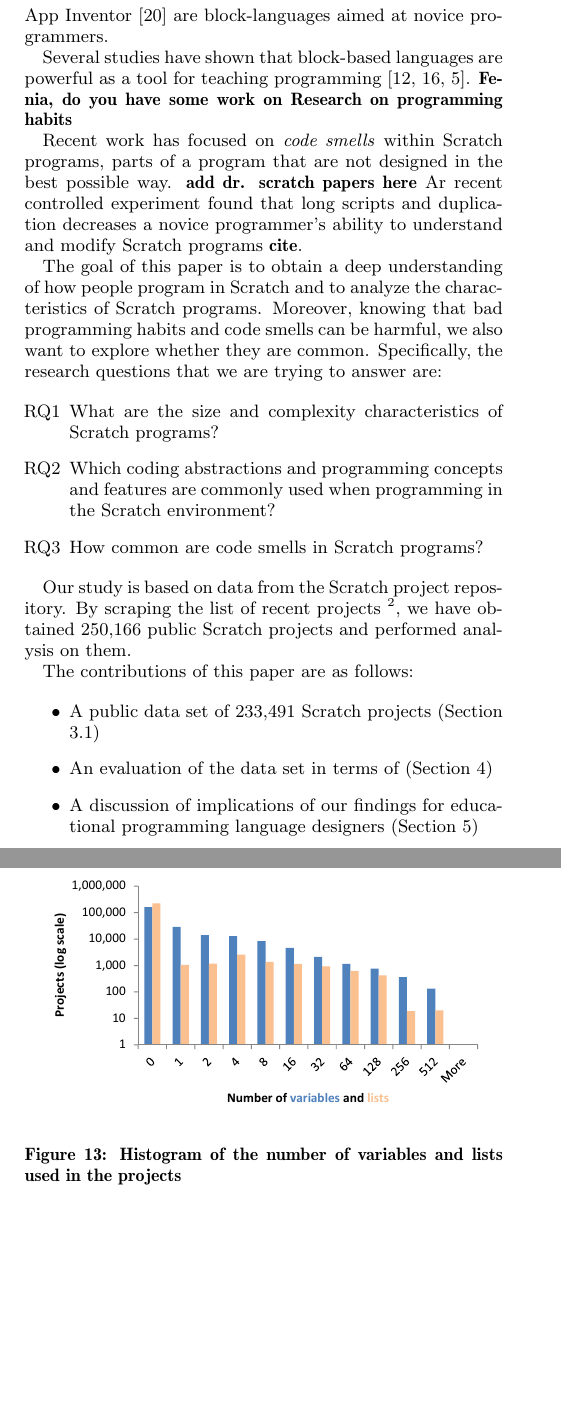
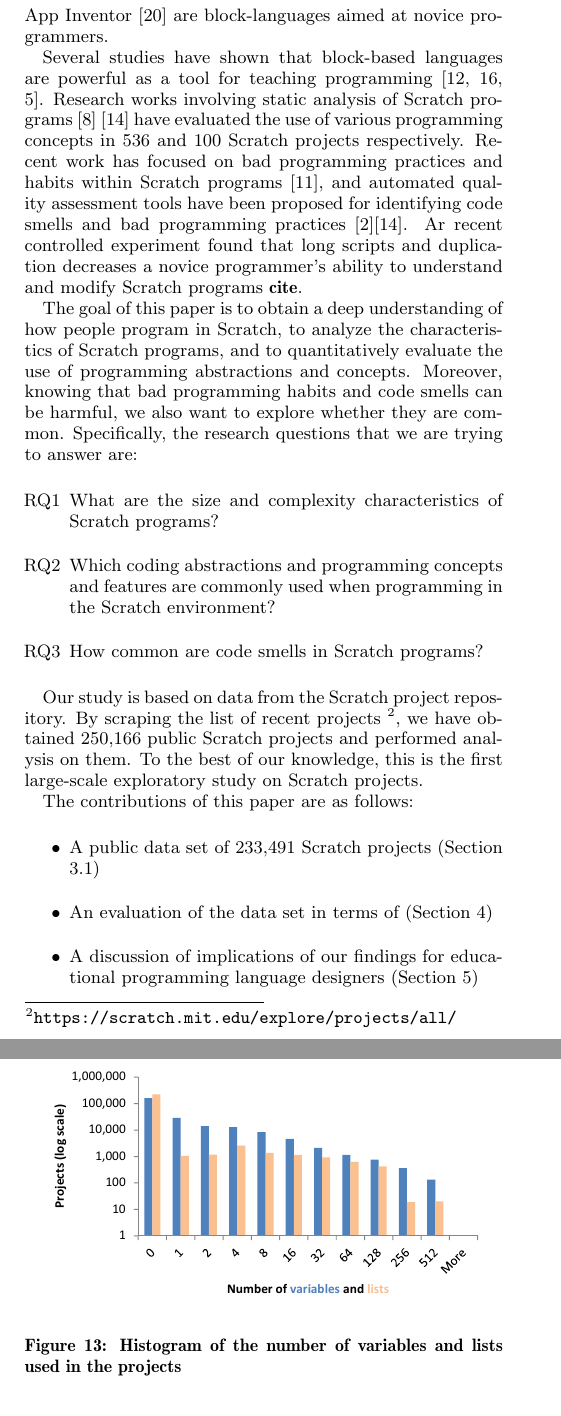
Before and after one commit to Felienne/Kragle, a LaTeX paper (Paper/paper.tex): two parts of the columns of pages 1 and 6 of 10, joined at a grey line, cut so that both start at the same text, the shorter picture padded with empty space. Compiled offline with pdfLaTeX.

Commit message:
Added info on introduction

```diff
--- a/Paper/paper.tex
+++ b/Paper/paper.tex
@@ -64,11 +64,9 @@
 
 Block-based languages have existed since the eighties, but have recently found adoption as tools for programming education. In addition to Scratch, also Alice~\cite{conway_alice:_1994}, Blockly\footnote{\url{https://developers.google.com/blockly/}} and App Inventor~\cite{wolber_app_2011} are block-languages aimed at novice programmers.
 
-Several studies have shown that block-based languages are powerful as a tool for teaching programming~\cite{meerbaum-salant_learning_2010, b._moskal_evaluating_2005,cooper_teaching_2003}. \todo{Fenia, do you have some work on Research on programming habits}
+Several studies have shown that block-based languages are powerful as a tool for teaching programming~\cite{meerbaum-salant_learning_2010, b._moskal_evaluating_2005,cooper_teaching_2003}. Research works involving static analysis of Scratch programs \cite{Maloney_2008} \cite{moreno_automatic_2014} have evaluated the use of various programming concepts in 536 and 100 Scratch projects respectively. Recent work has focused on bad programming practices and habits within Scratch programs \cite{Meerbaum_habits_2011}, and automated quality assessment tools have been proposed for identifying code smells and bad programming practices \cite{boe_hairball:_2013}\cite{moreno_automatic_2014}. Ar recent controlled experiment found that long scripts and duplication decreases a novice programmer's ability to understand and modify Scratch programs \todo{cite}.
 
-Recent work has focused on \emph{code smells} within Scratch programs, parts of a program that are not designed in the best possible way. \todo{add dr. scratch papers here} Ar recent controlled experiment found that long scripts and duplication decreases a novice programmer's ability to understand and modify Scratch programs \todo{cite}.
-
-The goal of this paper is to obtain a deep understanding of how people program in Scratch and to analyze the characteristics of Scratch programs. Moreover, knowing that bad programming habits and code smells can be harmful, we also want to explore whether they are common. Specifically, the research questions that we are trying to answer are:
+The goal of this paper is to obtain a deep understanding of how people program in Scratch, to analyze the characteristics of Scratch programs, and to quantitatively evaluate the use of programming abstractions and concepts. Moreover, knowing that bad programming habits and code smells can be harmful, we also want to explore whether they are common. Specifically, the research questions that we are trying to answer are:
 
 \begin{itemize}
 \item[RQ1] What are the size and complexity characteristics of Scratch programs?
@@ -76,7 +74,7 @@
 \item[RQ3] How common are code smells in Scratch programs?
 \end{itemize}
 
-Our study is based on data from the Scratch project repository. By scraping the list of recent projects \footnote{\url{https://scratch.mit.edu/explore/projects/all/}}, we have obtained \nPrograms~public Scratch projects and performed analysis on them.
+Our study is based on data from the Scratch project repository. By scraping the list of recent projects \footnote{\url{https://scratch.mit.edu/explore/projects/all/}}, we have obtained \nPrograms~public Scratch projects and performed analysis on them. To the best of our knowledge, this is the first large-scale exploratory study on Scratch projects.
 
 The contributions of this paper are as follows:
 
```
